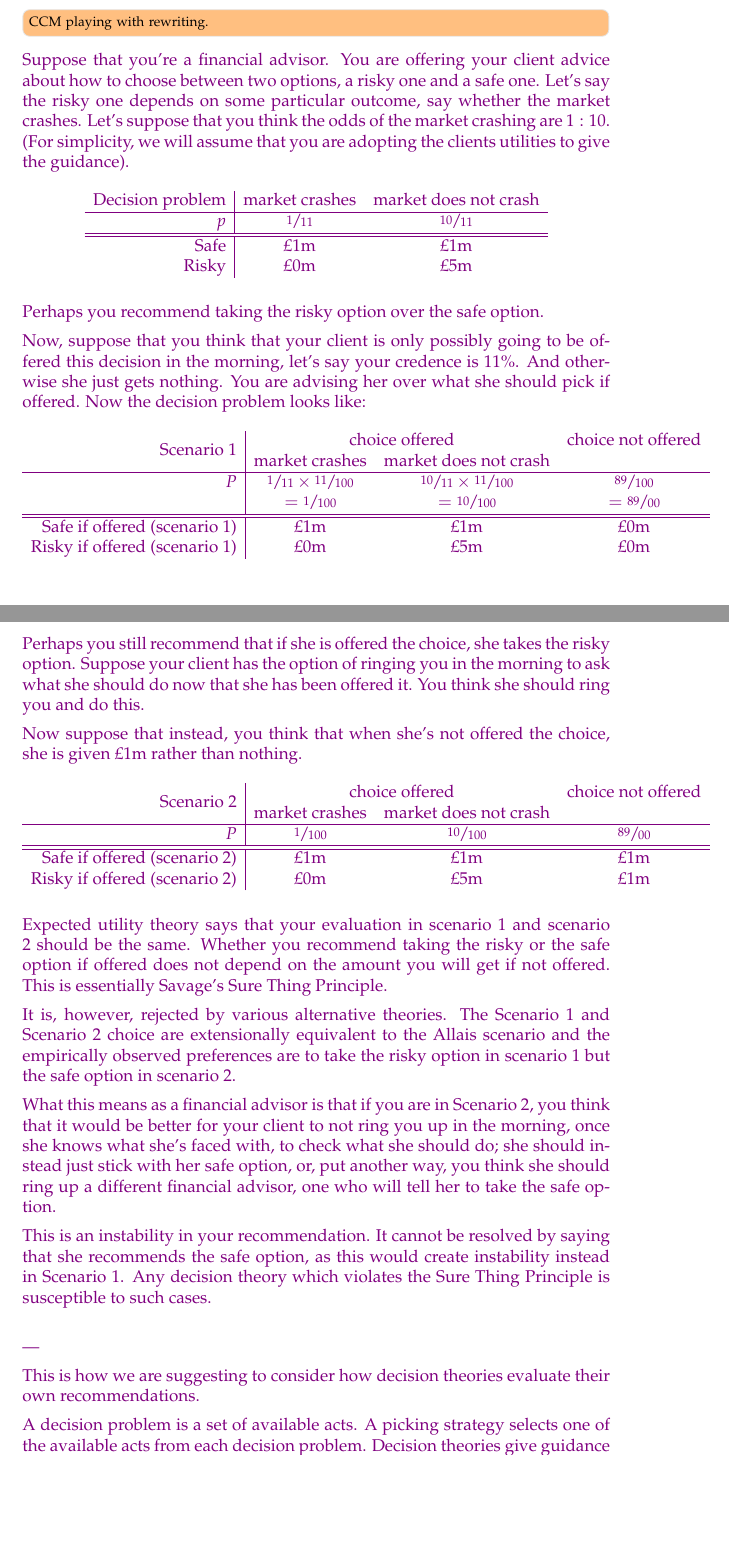
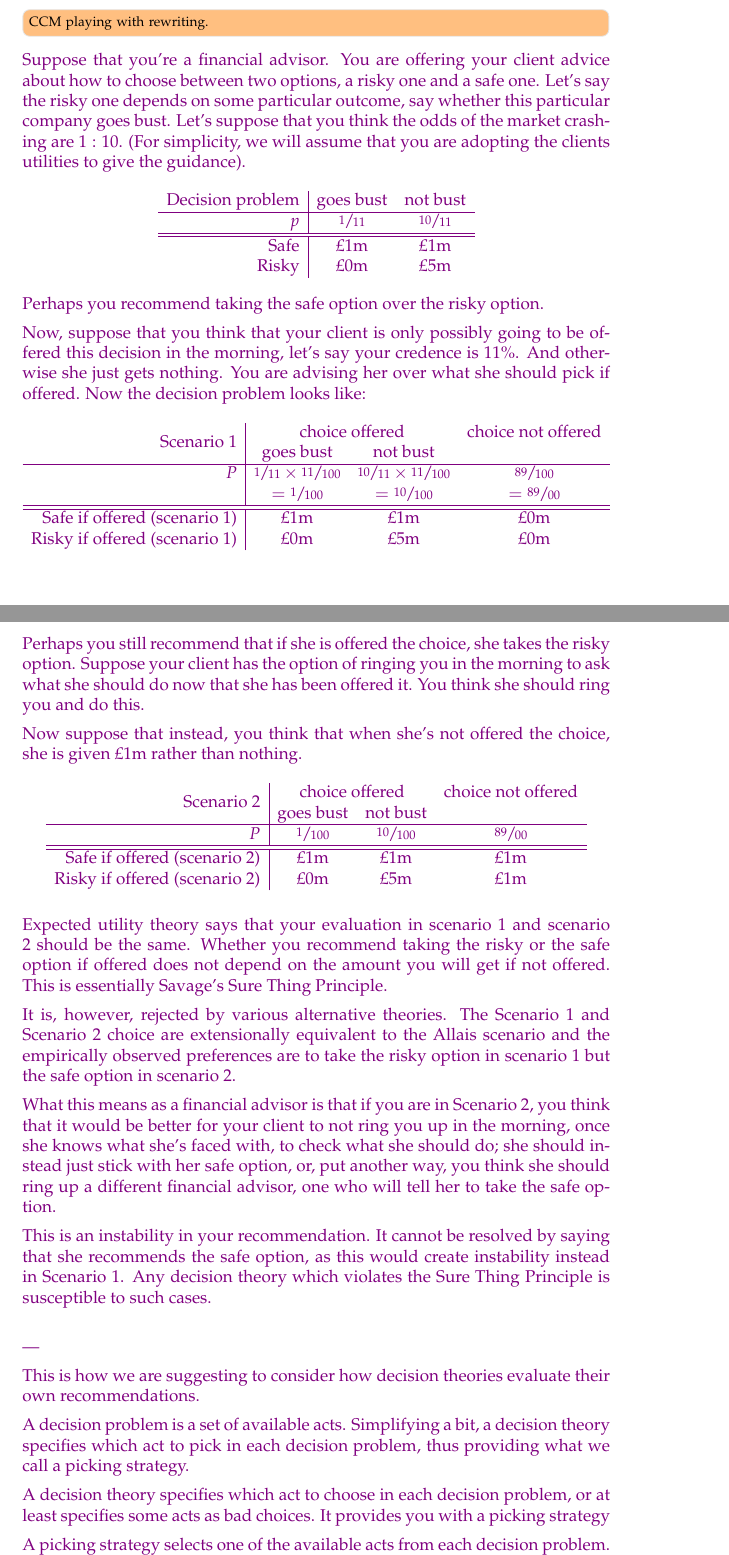
Before and after one commit to jpkonek/choosing-paper, a LaTeX document (choosing-how-to-choose.tex): two parts of pages 2 and 3 of 42, joined at a grey line, cut so that both start at the same text, the shorter picture padded with empty space. Compiled offline with pdfLaTeX.

Commit message:
change to company going bust.

```diff
--- a/choosing-how-to-choose.tex
+++ b/choosing-how-to-choose.tex
@@ -211,11 +211,11 @@ Expected utility theory rules out as irrational certain natural ways of taking r
 
 {\color{violet}\todoinfo{CCM playing with rewriting.}
 	Suppose that you're a financial advisor.
-	You are offering your client advice about how to choose between two options, a risky one and a safe one. Let's say the risky one depends on some particular outcome, say whether the market crashes. Let's suppose that you think the odds of the market crashing are $1:10$.
+	You are offering your client advice about how to choose between two options, a risky one and a safe one. Let's say the risky one depends on some particular outcome, say whether this particular company goes bust. Let's suppose that you think the odds of the market crashing are $1:10$.
 	(For simplicity, we will assume that you are adopting the clients utilities to give the guidance).
 	$$
 	\begin{array}{r|cc}
-		\text{Decision problem} & \text{market crashes} &  \text{market does not crash}  \\
+		\text{Decision problem} & \text{goes bust} &  \text{not bust}  \\
 		\hline
 		p & \sfrac{1}{11} & \sfrac{10}{11} \\
 		\hline
@@ -224,8 +224,7 @@ Expected utility theory rules out as irrational certain natural ways of taking r
 		\text{Risky} & \text{\pounds 0m}&\text{\pounds 5m}
 	\end{array}
 	$$
-
-	Perhaps you recommend taking the risky option over the safe option.
+	Perhaps you recommend taking the safe option over the risky option.
 
 	Now, suppose that you think that your client is only possibly going to be offered this decision in the morning, let's say your credence is $11\%$. And otherwise she just gets nothing.
 	You are advising her over what she should pick if offered.
@@ -233,7 +232,7 @@ Expected utility theory rules out as irrational certain natural ways of taking r
 	$$
 	\begin{array}{r|ccc}
 	\multirow{2}{*}{\text{Scenario 1}}	&\multicolumn{2}{c}{\text{choice offered}}&\text{choice not offered}\\
-		& \text{market crashes} &  \text{market does not crash}  \\
+		& \text{goes bust} &  \text{not bust}  \\
 		\hline
 		P &  \sfrac{1}{11} \times \sfrac{11}{100} & \sfrac{10}{11}\times\sfrac{11}{100} & \sfrac{89}{100} \\
 		& = \sfrac{1}{100} & = \sfrac{10}{100} & = \sfrac{89}{00} \\
@@ -250,7 +251,7 @@ Expected utility theory rules out as irrational certain natural ways of taking r
 	$$
 	\begin{array}{r|ccc}
 		\multirow{2}{*}{\text{Scenario 2}}	&\multicolumn{2}{c}{\text{choice offered}}&\text{choice not offered}\\
-		& \text{market crashes} &  \text{market does not crash}  \\
+		& \text{goes bust} &  \text{not bust}  \\
 		\hline
 %		P &  \sfrac{1}{11} \times \sfrac{11}{100} & \sfrac{10}{11}\times\sfrac{11}{100} & \sfrac{89}{100} \\
 	P	&  \sfrac{1}{100} & \sfrac{10}{100} &  \sfrac{89}{00} \\
@@ -277,7 +278,12 @@ Expected utility theory rules out as irrational certain natural ways of taking r
 
 	This is how we are suggesting to consider how decision theories evaluate their own recommendations.
 
-	A decision problem is a set of available acts. A picking strategy selects one of the available acts from each decision problem. Decision theories give guidance on what are sensible ways to pick when faced with various decision problems.
+	A decision problem is a set of available acts.
+	Simplifying a bit, a decision theory specifies which act to pick in each decision problem, thus providing what we call a picking strategy.
+
+	A decision theory specifies which act to choose in each decision problem, or at least specifies some acts as bad choices. It provides you with a picking strategy
+
+	A picking strategy selects one of the available acts from each decision problem. Decision theories give guidance on what are sensible ways to pick when faced with various decision problems.
 
 	A decision theory gives an account of means-end reasoning, specifying how to choose to best trade off the risk and benefits of various actions that may be available. We can also apply a decision theory itself to evaluate various picking strategies.
 
```
Also changed, not shown: choosing-how-to-choose.tex (2 more changed lines).
